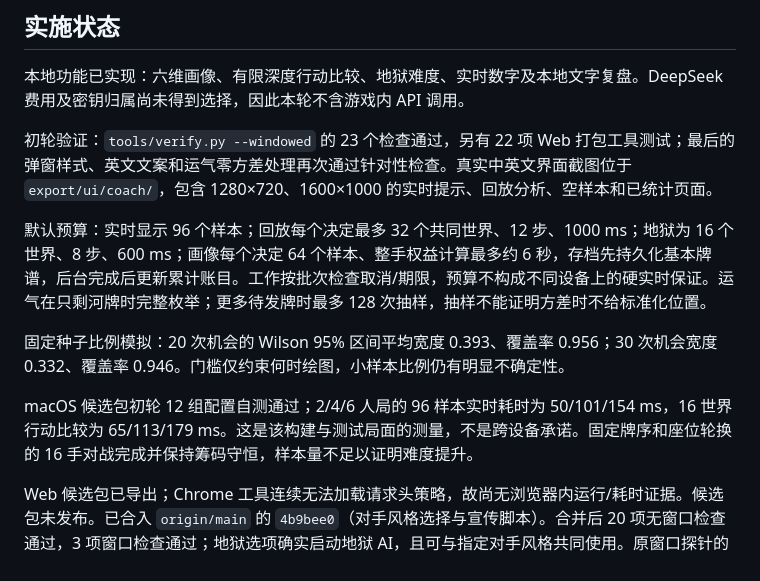
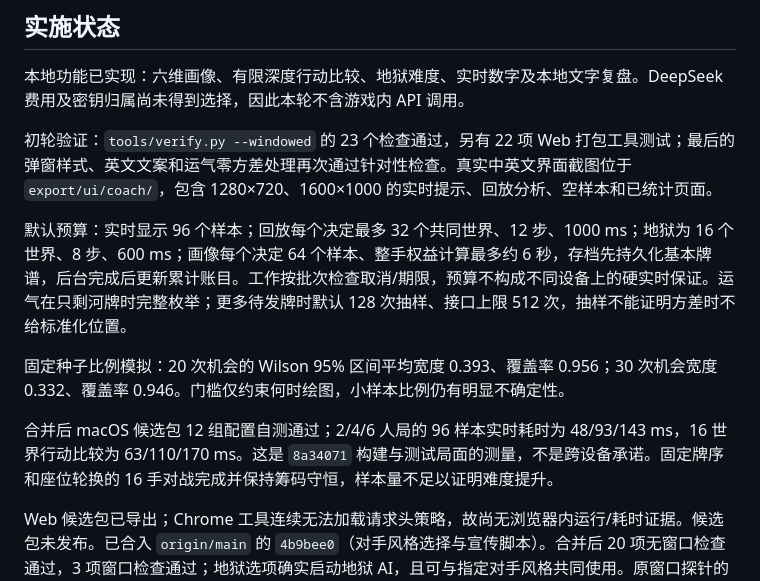
Before and after one commit to Jerryszz02/pokerGame, a Markdown page: docs/planning/coach-radar-plan.md, the part around the change. GitHub-like rendering.

Commit message:
docs: record final coach package verification

```diff
--- a/docs/planning/coach-radar-plan.md
+++ b/docs/planning/coach-radar-plan.md
@@ -58,10 +58,10 @@
 
 初轮验证：`tools/verify.py --windowed` 的 23 个检查通过，另有 22 项 Web 打包工具测试；最后的弹窗样式、英文文案和运气零方差处理再次通过针对性检查。真实中英文界面截图位于 `export/ui/coach/`，包含 1280×720、1600×1000 的实时提示、回放分析、空样本和已统计页面。
 
-默认预算：实时显示 96 个样本；回放每个决定最多 32 个共同世界、12 步、1000 ms；地狱为 16 个世界、8 步、600 ms；画像每个决定 64 个样本、整手权益计算最多约 6 秒，存档先持久化基本牌谱，后台完成后更新累计账目。工作按批次检查取消/期限，预算不构成不同设备上的硬实时保证。运气在只剩河牌时完整枚举；更多待发牌时最多 128 次抽样，抽样不能证明方差时不给标准化位置。
+默认预算：实时显示 96 个样本；回放每个决定最多 32 个共同世界、12 步、1000 ms；地狱为 16 个世界、8 步、600 ms；画像每个决定 64 个样本、整手权益计算最多约 6 秒，存档先持久化基本牌谱，后台完成后更新累计账目。工作按批次检查取消/期限，预算不构成不同设备上的硬实时保证。运气在只剩河牌时完整枚举；更多待发牌时默认 128 次抽样、接口上限 512 次，抽样不能证明方差时不给标准化位置。
 
 固定种子比例模拟：20 次机会的 Wilson 95% 区间平均宽度 0.393、覆盖率 0.956；30 次机会宽度 0.332、覆盖率 0.946。门槛仅约束何时绘图，小样本比例仍有明显不确定性。
 
-macOS 候选包初轮 12 组配置自测通过；2/4/6 人局的 96 样本实时耗时为 50/101/154 ms，16 世界行动比较为 65/113/179 ms。这是该构建与测试局面的测量，不是跨设备承诺。固定牌序和座位轮换的 16 手对战完成并保持筹码守恒，样本量不足以证明难度提升。
+合并后 macOS 候选包 12 组配置自测通过；2/4/6 人局的 96 样本实时耗时为 48/93/143 ms，16 世界行动比较为 63/110/170 ms。这是 `8a34071` 构建与测试局面的测量，不是跨设备承诺。固定牌序和座位轮换的 16 手对战完成并保持筹码守恒，样本量不足以证明难度提升。
 
 Web 候选包已导出；Chrome 工具连续无法加载请求头策略，故尚无浏览器内运行/耗时证据。候选包未发布。已合入 `origin/main` 的 `4b9bee0`（对手风格选择与宣传脚本）。合并后 20 项无窗口检查通过，3 项窗口检查通过；地狱选项确实启动地狱 AI，且可与指定对手风格共同使用。原窗口探针的一次系统焦点导致弹窗失效，改用其他界面探针已有的嵌入式弹窗模式后，保留全部断言补跑通过。
```
